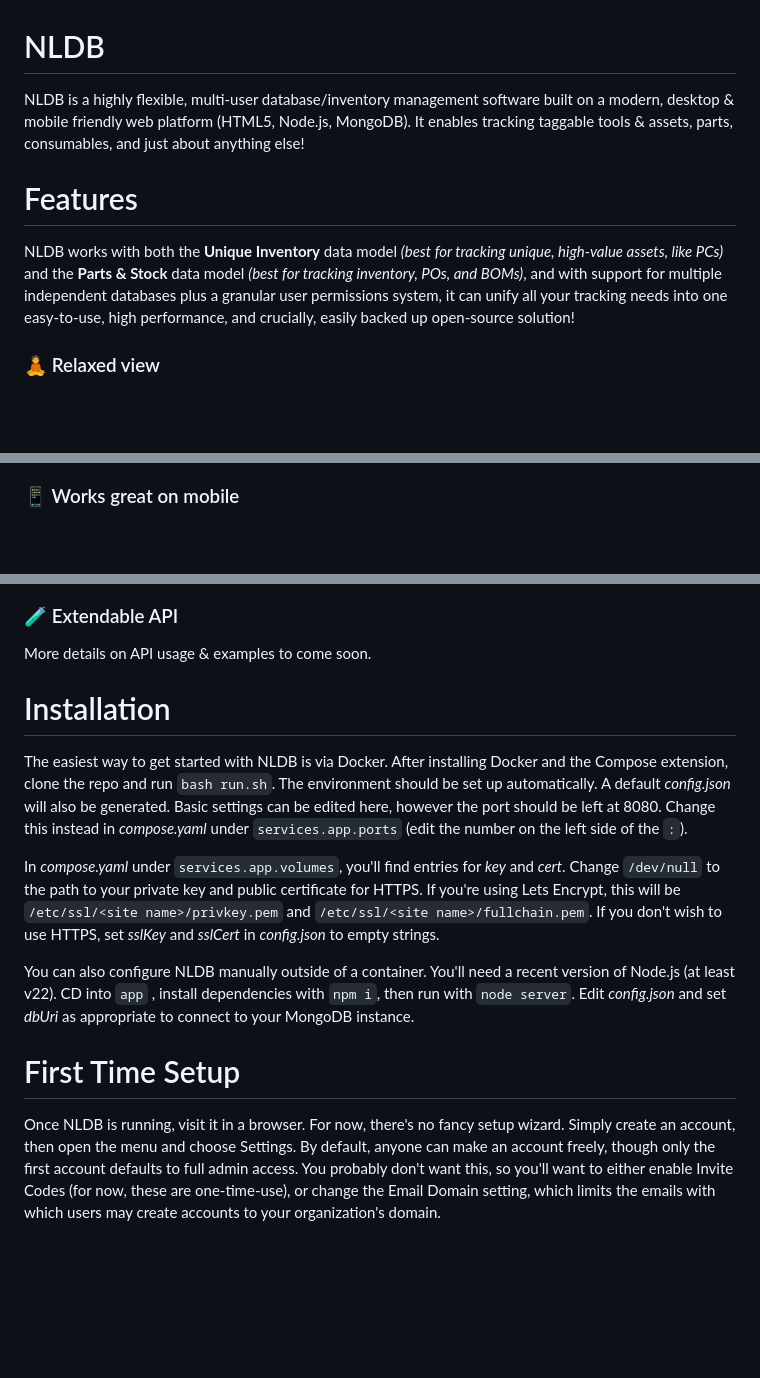
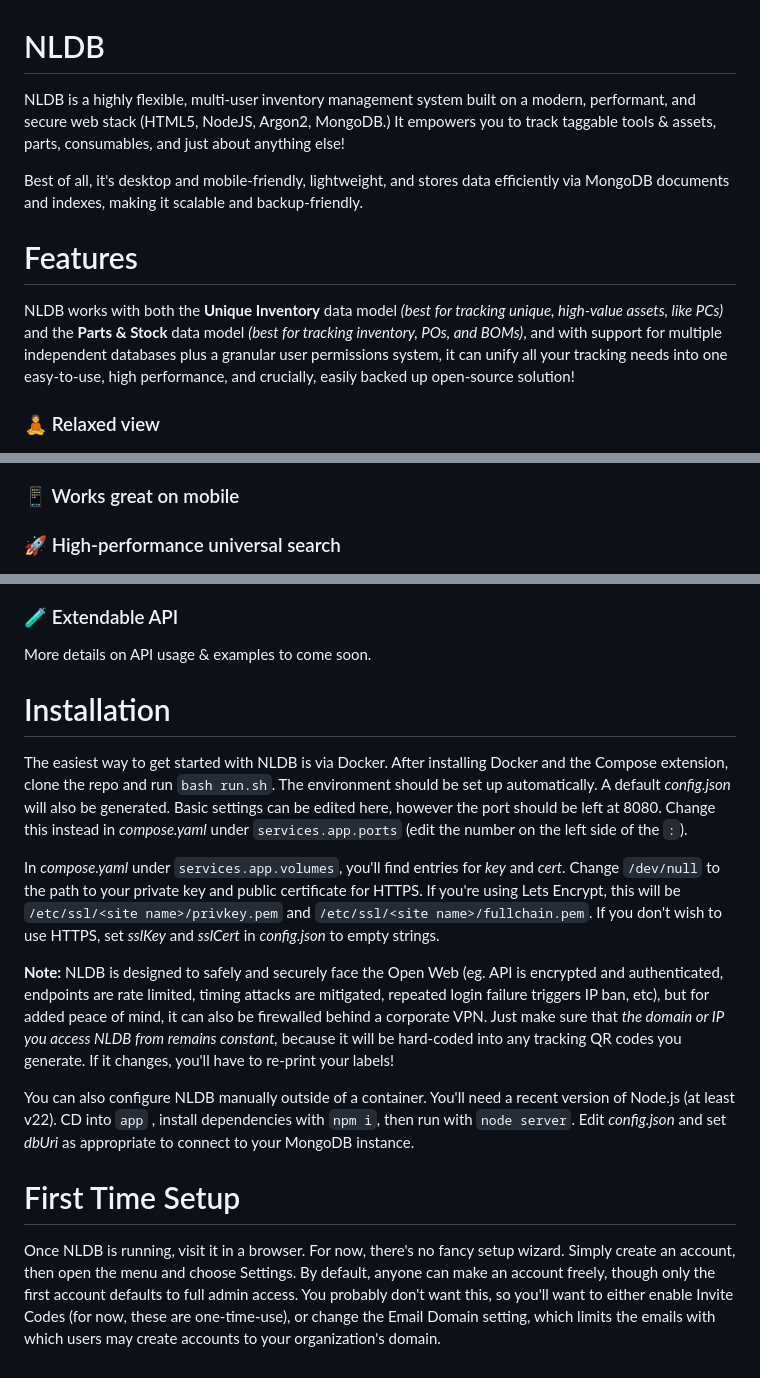
Before and after one commit to Pecacheu/NLDB, a Markdown page: README.md, 3 parts joined by grey strips. Drawn GitHub-style; blank space fills up the shorter version.

```diff
--- a/README.md
+++ b/README.md
@@ -1,11 +1,12 @@
 # NLDB
-NLDB is a highly flexible, multi-user database/inventory management software built on a modern, desktop & mobile friendly web platform (HTML5, Node.js, MongoDB). It enables tracking taggable tools & assets, parts, consumables, and just about anything else!
+NLDB is a highly flexible, multi-user inventory management system built on a modern, performant, and secure web stack (HTML5, NodeJS, Argon2, MongoDB.) It empowers you to track taggable tools & assets, parts, consumables, and just about anything else!
+
+Best of all, it's desktop and mobile-friendly, lightweight, and stores data efficiently via MongoDB documents and indexes, making it scalable and backup-friendly.
 
 # Features
 NLDB works with both the **Unique Inventory** data model *(best for tracking unique, high-value assets, like PCs)* and the **Parts & Stock** data model *(best for tracking inventory, POs, and BOMs)*, and with support for multiple independent databases plus a granular user permissions system, it can unify all your tracking needs into one easy-to-use, high performance, and crucially, easily backed up open-source solution!
 
 ### 🧘 Relaxed view
-
 ![](doc/Default.png)
 
 ### 🗂️ Detailed list view w/ custom sort
@@ -22,5 +20,6 @@ NLDB works with both the **Unique Inventory** data model *(best for tracking uni
 
 ### 📱 Works great on mobile
 
+### 🚀 High-performance universal search
 <img src=doc/Mobile.png width=30%>
 
@@ -47,13 +39,14 @@ NLDB works with both the **Unique Inventory** data model *(best for tracking uni
 <img src=doc/QR.png width=60%>
 
 ### 🧪 Extendable API
-
 More details on API usage & examples to come soon.
 
 # Installation
 The easiest way to get started with NLDB is via Docker. After installing Docker and the Compose extension, clone the repo and run `bash run.sh`. The environment should be set up automatically. A default *config.json* will also be generated. Basic settings can be edited here, however the port should be left at 8080. Change this instead in *compose.yaml* under `services.app.ports` (edit the number on the left side of the `:`).
 
 In *compose.yaml* under `services.app.volumes`, you'll find entries for *key* and *cert*. Change `/dev/null` to the path to your private key and public certificate for HTTPS. If you're using Lets Encrypt, this will be `/etc/ssl/<site name>/privkey.pem` and `/etc/ssl/<site name>/fullchain.pem`. If you don't wish to use HTTPS, set *sslKey* and *sslCert* in *config.json* to empty strings.
+
+**Note:** NLDB is designed to safely and securely face the Open Web (eg. API is encrypted and authenticated, endpoints are rate limited, timing attacks are mitigated, repeated login failure triggers IP ban, etc), but for added peace of mind, it can also be firewalled behind a corporate VPN. Just make sure that *the domain or IP you access NLDB from remains constant,* because it will be hard-coded into any tracking QR codes you generate. If it changes, you'll have to re-print your labels!
 
 You can also configure NLDB manually outside of a container. You'll need a recent version of Node.js (at least v22). CD into `app` , install dependencies with `npm i`, then run with `node server`. Edit *config.json* and set *dbUri* as appropriate to connect to your MongoDB instance.
 
@@ -78,10 +71,4 @@ Once NLDB is running, visit it in a browser. For now, there's no fancy setup wiz
 #### When Dragging or Renaming:
 `Enter` = Confirm Name Edit\
 `Escape` = Cancel Drag/Edit
-
-## User Auth Levels
-- `0` General user
-- `1` View rights for category info (TBD: Is this useful without edit perms?)
-- `2` Edit rights for cat, sub-cat, and items
-- `3` Admin, create new categories
 -->
```
Also changed, not shown: other parts of README.md (+0 -10 lines).
